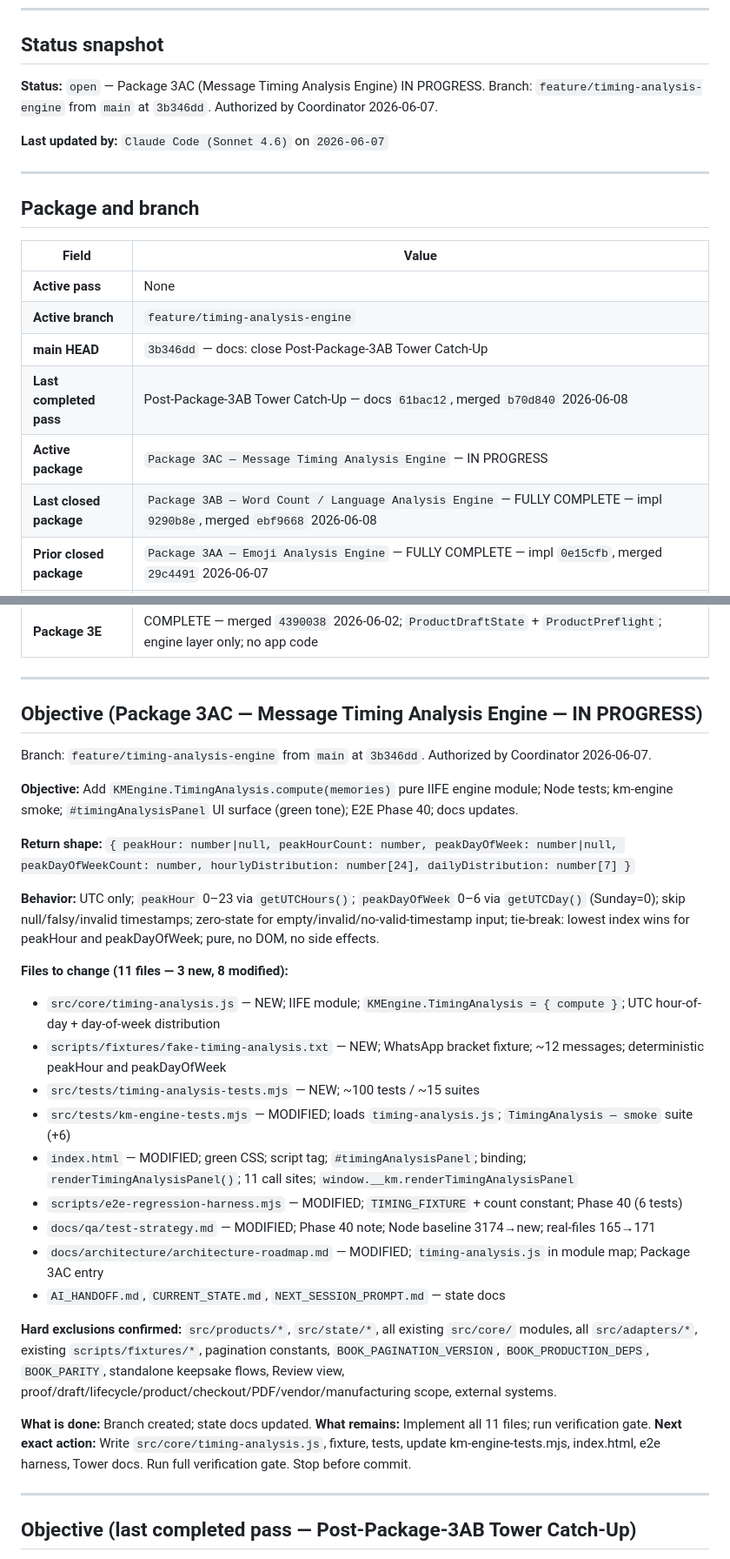
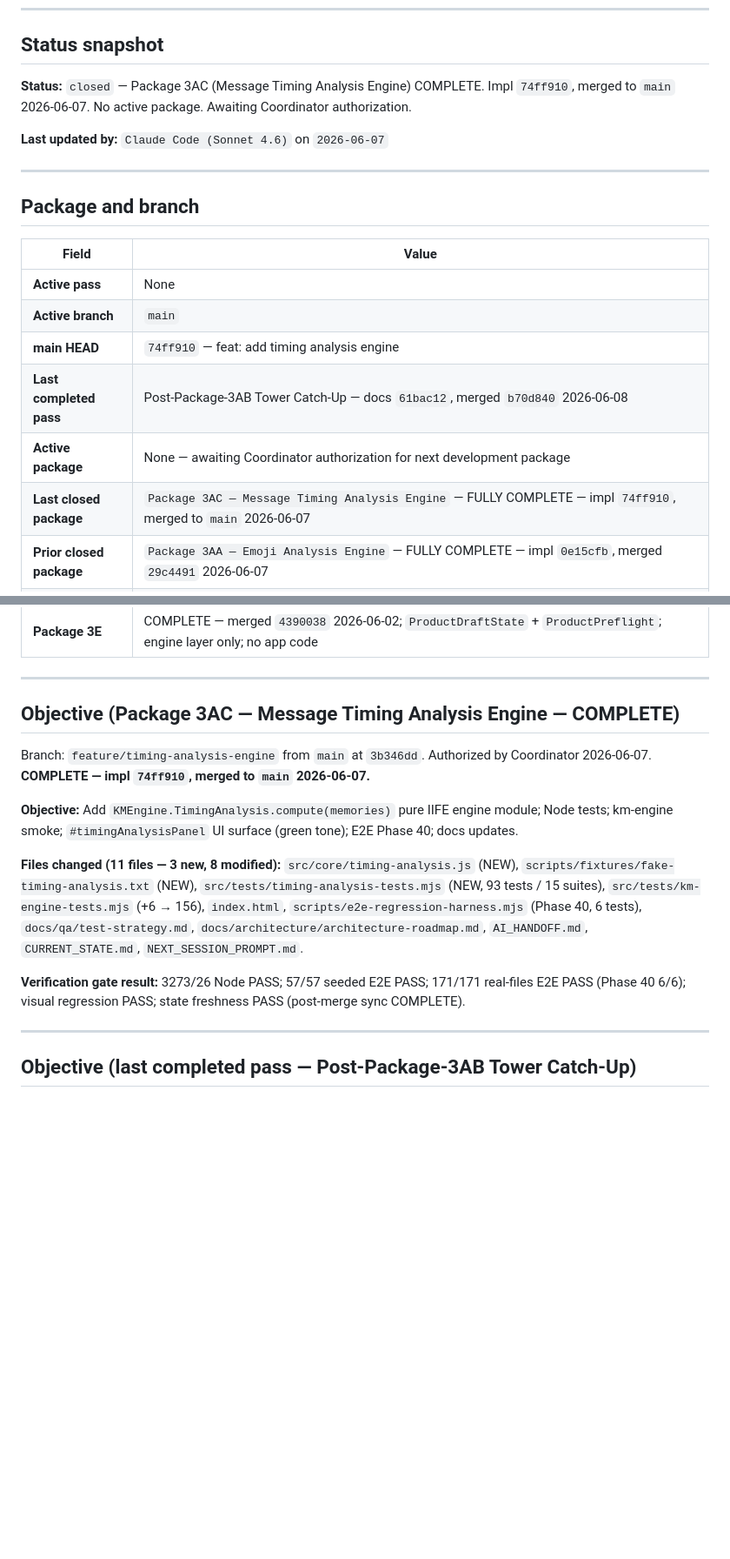
Before and after one commit to GHnol/MessageVault, a Markdown page: AI_HANDOFF.md, 2 parts joined by grey strips. Shown at 87% size. GitHub-like rendering; blank space fills up the shorter version.

Commit message:
docs: sync operating docs after Package 3AC completion
Co-Authored-By: Claude Sonnet 4.6 <noreply@anthropic.com>

```diff
--- a/AI_HANDOFF.md
+++ b/AI_HANDOFF.md
@@ -8,7 +8,7 @@ Update this file whenever you stop mid-task, approach context pressure, or hand
 
 ## Status snapshot
 
-**Status:** `open` — Package 3AC (Message Timing Analysis Engine) IN PROGRESS. Branch: `feature/timing-analysis-engine` from `main` at `3b346dd`. Authorized by Coordinator 2026-06-07.
+**Status:** `closed` — Package 3AC (Message Timing Analysis Engine) COMPLETE. Impl `74ff910`, merged to `main` 2026-06-07. No active package. Awaiting Coordinator authorization.
 
 **Last updated by:** `Claude Code (Sonnet 4.6)` on `2026-06-07`
 
@@ -19,11 +19,11 @@ Update this file whenever you stop mid-task, approach context pressure, or hand
 | Field | Value |
 |---|---|
 | **Active pass** | None |
-| **Active branch** | `feature/timing-analysis-engine` |
-| **main HEAD** | `3b346dd` — docs: close Post-Package-3AB Tower Catch-Up |
+| **Active branch** | `main` |
+| **main HEAD** | `74ff910` — feat: add timing analysis engine |
 | **Last completed pass** | Post-Package-3AB Tower Catch-Up — docs `61bac12`, merged `b70d840` 2026-06-08 |
-| **Active package** | `Package 3AC — Message Timing Analysis Engine` — IN PROGRESS |
-| **Last closed package** | `Package 3AB — Word Count / Language Analysis Engine` — FULLY COMPLETE — impl `9290b8e`, merged `ebf9668` 2026-06-08 |
+| **Active package** | None — awaiting Coordinator authorization for next development package |
+| **Last closed package** | `Package 3AC — Message Timing Analysis Engine` — FULLY COMPLETE — impl `74ff910`, merged to `main` 2026-06-07 |
 | **Prior closed package** | `Package 3AA — Emoji Analysis Engine` — FULLY COMPLETE — impl `0e15cfb`, merged `29c4491` 2026-06-07 |
 | **Prior closed package** | `Package 3Y — Conversation Statistics Engine` — FULLY COMPLETE — impl `ca8d520`, merged `e0539d2` 2026-06-07 |
 | **Prior closed package** | `Package 3V — Telegram JSON UI Wiring` — FULLY COMPLETE — impl `2b232f8`, merged `40a6a78` 2026-06-06 |
@@ -34,32 +34,15 @@ Update this file whenever you stop mid-task, approach context pressure, or hand
 
 ---
 
-## Objective (Package 3AC — Message Timing Analysis Engine — IN PROGRESS)
+## Objective (Package 3AC — Message Timing Analysis Engine — COMPLETE)
 
-Branch: `feature/timing-analysis-engine` from `main` at `3b346dd`. Authorized by Coordinator 2026-06-07.
+Branch: `feature/timing-analysis-engine` from `main` at `3b346dd`. Authorized by Coordinator 2026-06-07. **COMPLETE — impl `74ff910`, merged to `main` 2026-06-07.**
 
 **Objective:** Add `KMEngine.TimingAnalysis.compute(memories)` pure IIFE engine module; Node tests; km-engine smoke; `#timingAnalysisPanel` UI surface (green tone); E2E Phase 40; docs updates.
 
-**Return shape:** `{ peakHour: number|null, peakHourCount: number, peakDayOfWeek: number|null, peakDayOfWeekCount: number, hourlyDistribution: number[24], dailyDistribution: number[7] }`
+**Files changed (11 files — 3 new, 8 modified):** `src/core/timing-analysis.js` (NEW), `scripts/fixtures/fake-timing-analysis.txt` (NEW), `src/tests/timing-analysis-tests.mjs` (NEW, 93 tests / 15 suites), `src/tests/km-engine-tests.mjs` (+6 → 156), `index.html`, `scripts/e2e-regression-harness.mjs` (Phase 40, 6 tests), `docs/qa/test-strategy.md`, `docs/architecture/architecture-roadmap.md`, `AI_HANDOFF.md`, `CURRENT_STATE.md`, `NEXT_SESSION_PROMPT.md`.
 
-**Behavior:** UTC only; `peakHour` 0–23 via `getUTCHours()`; `peakDayOfWeek` 0–6 via `getUTCDay()` (Sunday=0); skip null/falsy/invalid timestamps; zero-state for empty/invalid/no-valid-timestamp input; tie-break: lowest index wins for peakHour and peakDayOfWeek; pure, no DOM, no side effects.
-
-**Files to change (11 files — 3 new, 8 modified):**
-- `src/core/timing-analysis.js` — NEW; IIFE module; `KMEngine.TimingAnalysis = { compute }`; UTC hour-of-day + day-of-week distribution
-- `scripts/fixtures/fake-timing-analysis.txt` — NEW; WhatsApp bracket fixture; ~12 messages; deterministic peakHour and peakDayOfWeek
-- `src/tests/timing-analysis-tests.mjs` — NEW; ~100 tests / ~15 suites
-- `src/tests/km-engine-tests.mjs` — MODIFIED; loads `timing-analysis.js`; `TimingAnalysis — smoke` suite (+6)
-- `index.html` — MODIFIED; green CSS; script tag; `#timingAnalysisPanel`; binding; `renderTimingAnalysisPanel()`; 11 call sites; `window.__km.renderTimingAnalysisPanel`
-- `scripts/e2e-regression-harness.mjs` — MODIFIED; `TIMING_FIXTURE` + count constant; Phase 40 (6 tests)
-- `docs/qa/test-strategy.md` — MODIFIED; Phase 40 note; Node baseline 3174→new; real-files 165→171
-- `docs/architecture/architecture-roadmap.md` — MODIFIED; `timing-analysis.js` in module map; Package 3AC entry
-- `AI_HANDOFF.md`, `CURRENT_STATE.md`, `NEXT_SESSION_PROMPT.md` — state docs
-
-**Hard exclusions confirmed:** `src/products/*`, `src/state/*`, all existing `src/core/` modules, all `src/adapters/*`, existing `scripts/fixtures/*`, pagination constants, `BOOK_PAGINATION_VERSION`, `BOOK_PRODUCTION_DEPS`, `BOOK_PARITY`, standalone keepsake flows, Review view, proof/draft/lifecycle/product/checkout/PDF/vendor/manufacturing scope, external systems.
-
-**What is done:** Branch created; state docs updated.
-**What remains:** Implement all 11 files; run verification gate.
-**Next exact action:** Write `src/core/timing-analysis.js`, fixture, tests, update km-engine-tests.mjs, index.html, e2e harness, Tower docs. Run full verification gate. Stop before commit.
+**Verification gate result:** 3273/26 Node PASS; 57/57 seeded E2E PASS; 171/171 real-files E2E PASS (Phase 40 6/6); visual regression PASS; state freshness PASS (post-merge sync COMPLETE).
 
 ---
 
```
Also changed, not shown: CURRENT_STATE.md (+7 -6 lines), NEXT_SESSION_PROMPT.md (+5 -4 lines).
